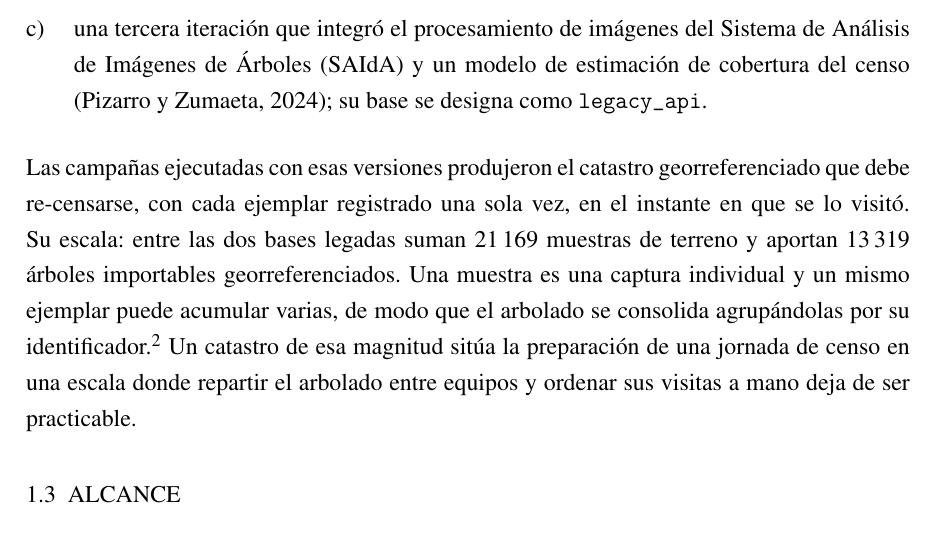
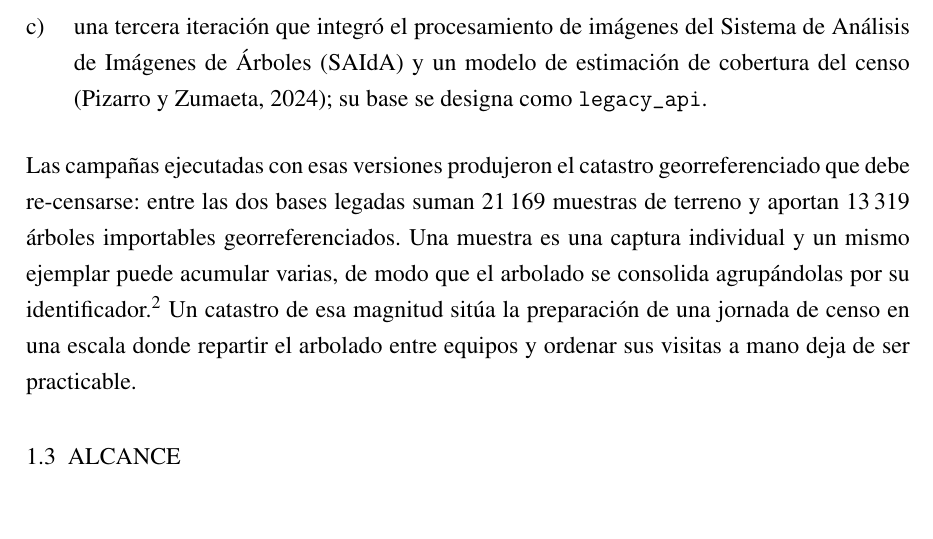
Before and after one commit to AlbertoZuiga/arbocensus, a LaTeX thesis (docs/thesis/main.tex, which reads docs/thesis/secciones/01-problematica.tex): part of page 10 of 132, cut so that both start at the same text, the shorter picture padded with empty space. Compiled offline with pdfLaTeX.

Commit message:
docs(thesis): elimina cláusula contradictoria y enumeración espejo del cap. 1
C1/C7: «con cada ejemplar registrado una sola vez» contradecía la frase
siguiente (un mismo ejemplar puede acumular varias muestras) y no
aportaba al punto del párrafo, la escala del catastro; se reconecta con
dos puntos hacia las cifras. C7: la enumeración de consecuencias de una
planificación inadecuada era el espejo negado de los tres objetivos ya
enunciados dos párrafos antes; se conserva la frase del baseline greedy.

Co-Authored-By: Claude Fable 5 <noreply@anthropic.com>

```diff
--- a/docs/thesis/secciones/01-problematica.tex
+++ b/docs/thesis/secciones/01-problematica.tex
@@ -75,8 +75,7 @@ La plataforma de censado se construyó en iteraciones sucesivas desde 2021:
 %     2021) queda resuelta a 2021 por el commit inicial del repositorio original.
 
 Las campañas ejecutadas con esas versiones produjeron el catastro georreferenciado que debe
-re-censarse, con cada ejemplar registrado una sola vez, en el instante en que se lo visitó. Su
-escala: entre las dos bases legadas suman 21\,169
+re-censarse: entre las dos bases legadas suman 21\,169
 muestras de terreno y aportan 13\,319 árboles importables georreferenciados. Una muestra
 es una captura individual y un mismo ejemplar puede acumular varias, de modo que el arbolado se
 consolida agrupándolas por su identificador.\footnote{Las reglas de depuración y consolidación se
```
